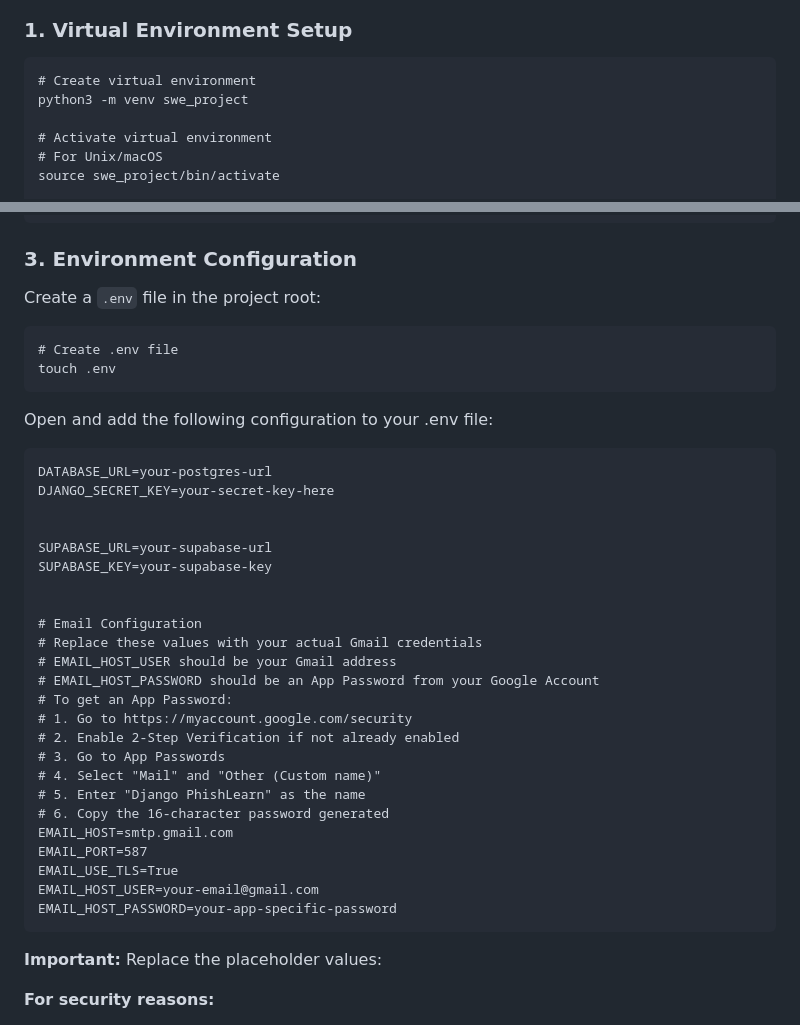
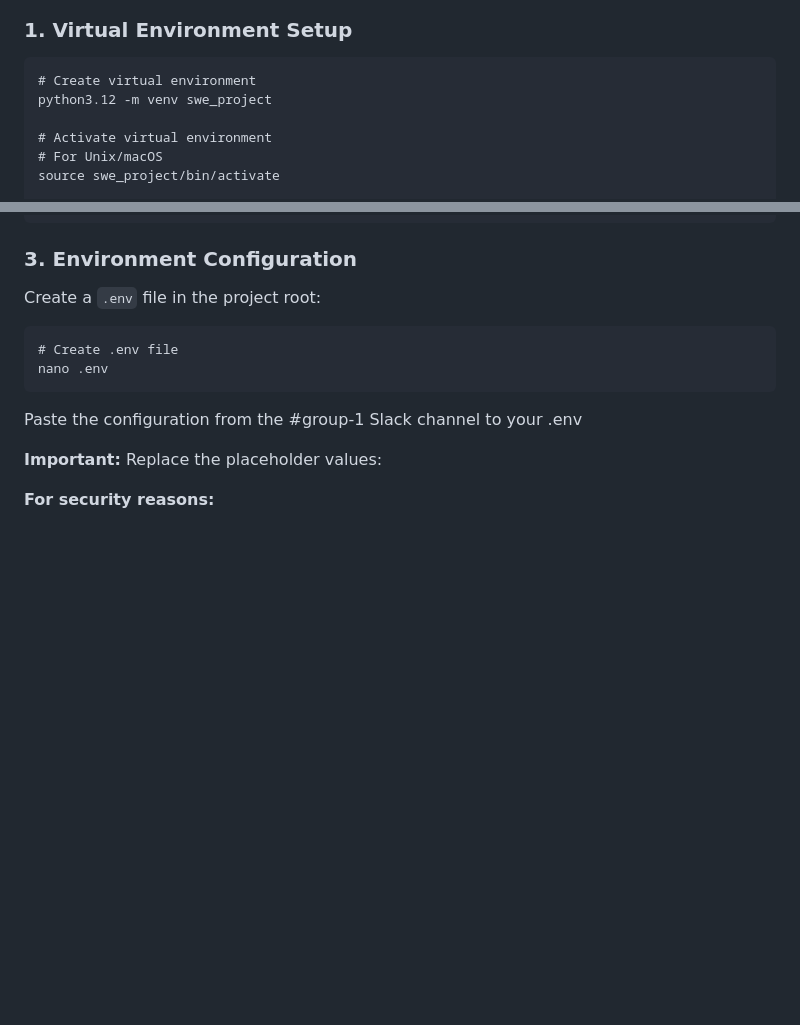
Before and after one commit to Billa-Man/swe-project, a Markdown page: README.md, 2 parts joined by grey strips. GitHub-like rendering; blank space fills up the shorter version.

````diff
--- a/README.md
+++ b/README.md
@@ -62,7 +62,7 @@ cd swe-project/
 ### 1. Virtual Environment Setup
 ```
 # Create virtual environment
-python3 -m venv swe_project
+python3.12 -m venv swe_project
 
 # Activate virtual environment
 # For Unix/macOS
@@ -82,35 +82,10 @@ pip install -r requirements.txt
 Create a `.env` file in the project root:
 ```
 # Create .env file
-touch .env
+nano .env
 ```
-Open and add the following configuration to your .env file:
-```
-DATABASE_URL=your-postgres-url
-DJANGO_SECRET_KEY=your-secret-key-here
+Paste the configuration from the #group-1 Slack channel to your .env
 
-
-SUPABASE_URL=your-supabase-url
-SUPABASE_KEY=your-supabase-key
-
-
-# Email Configuration
-# Replace these values with your actual Gmail credentials
-# EMAIL_HOST_USER should be your Gmail address
-# EMAIL_HOST_PASSWORD should be an App Password from your Google Account
-# To get an App Password:
-# 1. Go to https://myaccount.google.com/security
-# 2. Enable 2-Step Verification if not already enabled
-# 3. Go to App Passwords
-# 4. Select "Mail" and "Other (Custom name)"
-# 5. Enter "Django PhishLearn" as the name
-# 6. Copy the 16-character password generated
-EMAIL_HOST=smtp.gmail.com
-EMAIL_PORT=587
-EMAIL_USE_TLS=True
-EMAIL_HOST_USER=your-email@gmail.com
-EMAIL_HOST_PASSWORD=your-app-specific-password
-```
 **Important:** Replace the placeholder values:
 
 **For security reasons:**
````
